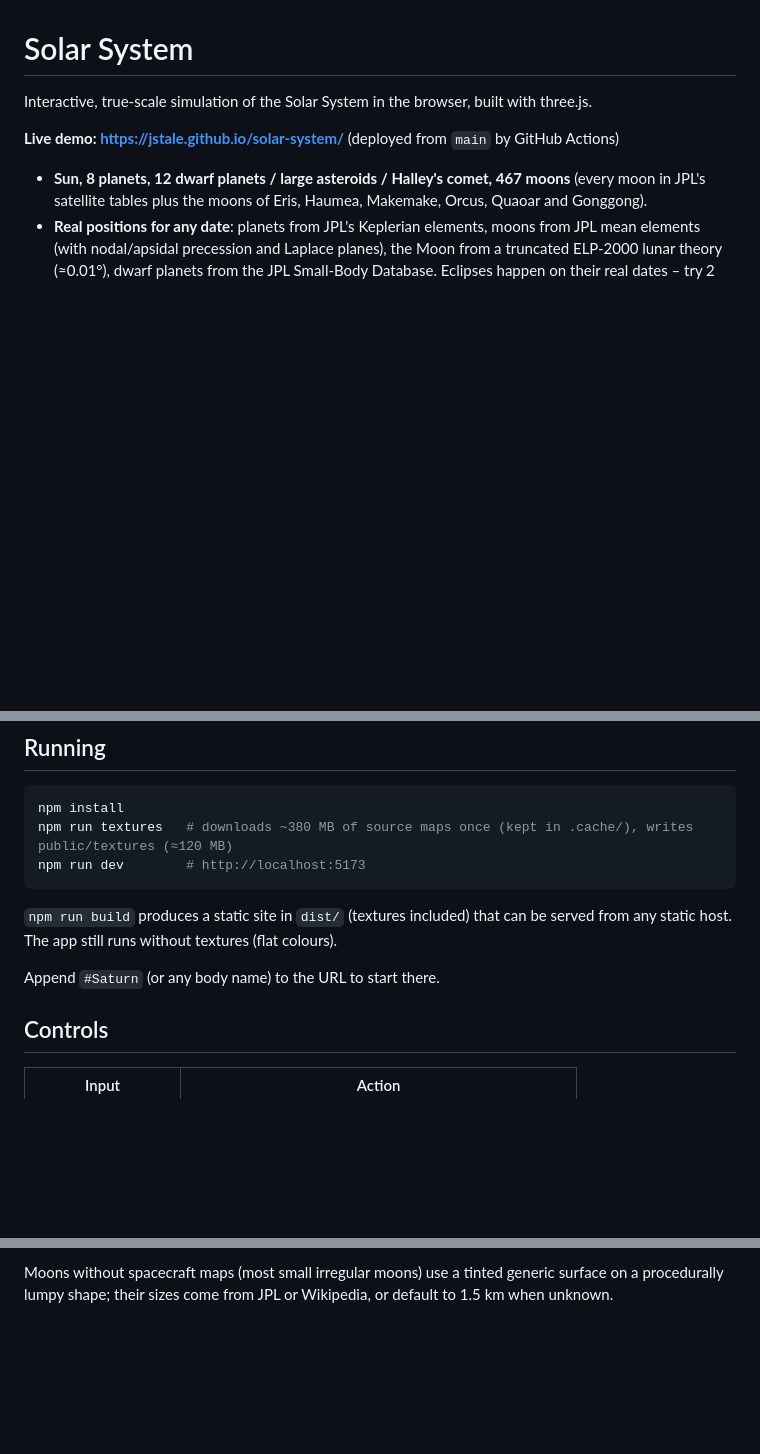
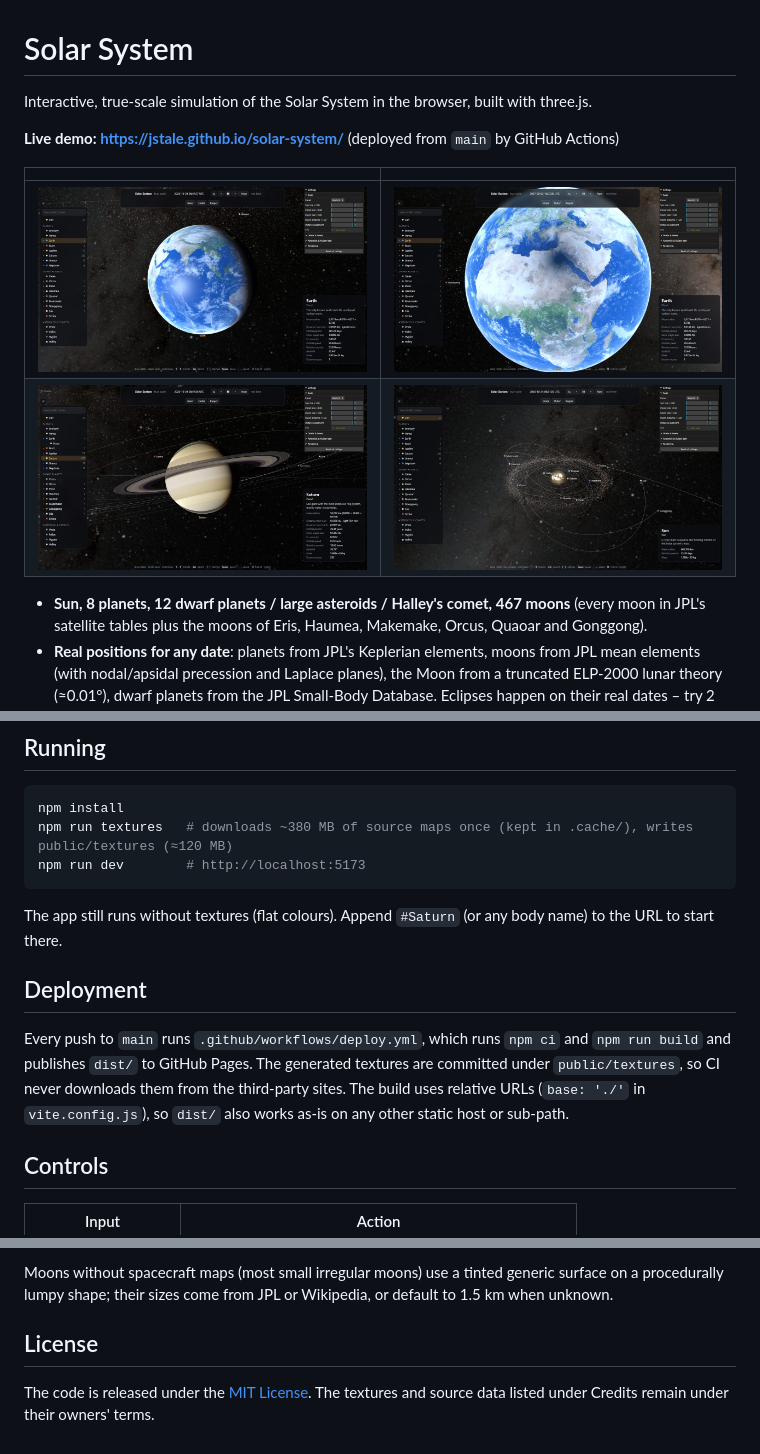
Before and after one commit to jstale/solar-system, a Markdown page: README.md, 3 parts joined by grey strips. Rendered like a GitHub page; pictures changed too: docs/screenshots/earth.jpg (added), docs/screenshots/eclipse-2027.jpg (added), docs/screenshots/kuiper-belt.jpg (added); blank space fills up the shorter version.

````diff
--- a/README.md
+++ b/README.md
@@ -3,6 +3,11 @@
 Interactive, true-scale simulation of the Solar System in the browser, built with three.js.
 
 **Live demo: https://jstale.github.io/solar-system/** (deployed from `main` by GitHub Actions)
+
+| | |
+| --- | --- |
+| ![Earth with clouds, ocean glint and city lights on the night side](docs/screenshots/earth.jpg) | ![Total solar eclipse of 2 August 2027: the Moon's shadow over Egypt](docs/screenshots/eclipse-2027.jpg) |
+| ![Saturn, its ring shadow and the planet's shadow on the rings](docs/screenshots/saturn.jpg) | ![Outer Solar System with the Kuiper belt and dwarf-planet orbits](docs/screenshots/kuiper-belt.jpg) |
 
 - **Sun, 8 planets, 12 dwarf planets / large asteroids / Halley's comet, 467 moons** (every moon in
   JPL's satellite tables plus the moons of Eris, Haumea, Makemake, Orcus, Quaoar and Gonggong).
@@ -30,10 +35,16 @@ npm run textures   # downloads ~380 MB of source maps once (kept in .cache/), wr
 npm run dev        # http://localhost:5173
 ```
 
-`npm run build` produces a static site in `dist/` (textures included) that can be served from
-any static host. The app still runs without textures (flat colours).
+The app still runs without textures (flat colours). Append `#Saturn` (or any body name) to the
+URL to start there.
 
-Append `#Saturn` (or any body name) to the URL to start there.
+## Deployment
+
+Every push to `main` runs `.github/workflows/deploy.yml`, which runs `npm ci` and `npm run build`
+and publishes `dist/` to GitHub Pages. The generated textures are committed under
+`public/textures`, so CI never downloads them from the third-party sites. The build uses relative
+URLs (`base: './'` in `vite.config.js`), so `dist/` also works as-is on any other static host or
+sub-path.
 
 ## Controls
 
@@ -110,3 +121,8 @@ python -I tools/build_moons.py elem.html phys.html wiki.html src/data/moons.json
 
 Moons without spacecraft maps (most small irregular moons) use a tinted generic surface on a
 procedurally lumpy shape; their sizes come from JPL or Wikipedia, or default to 1.5 km when unknown.
+
+## License
+
+The code is released under the [MIT License](LICENSE). The textures and source data listed under
+Credits remain under their owners' terms.
````
Also changed, not shown: CLAUDE.md (added, +125 -0 lines), 5 other files.
